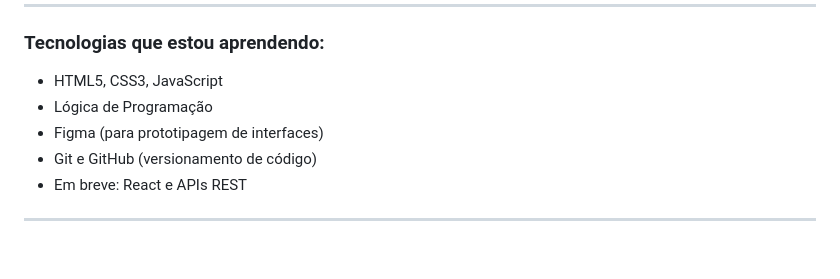
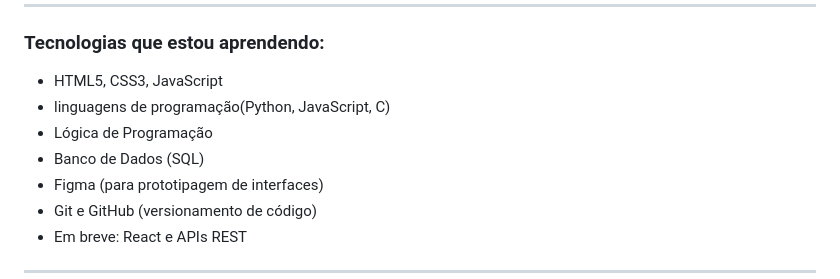
Before and after one commit to gabrielacaluz/gabrielacaluz, a Markdown page: README.md, the part around the change. Rendered like a GitHub page; blank space fills up the shorter version.

```diff
--- a/README.md
+++ b/README.md
@@ -18,7 +18,9 @@ Aprendo todos os dias e compartilho meus projetos aqui no GitHub, sempre buscand
 ###  Tecnologias que estou aprendendo:
 
 -  HTML5, CSS3, JavaScript
+-  linguagens de programação(Python, JavaScript, C)
 -  Lógica de Programação
+-  Banco de Dados (SQL)
 -  Figma (para prototipagem de interfaces)
 -  Git e GitHub (versionamento de código)
 -  Em breve: React e APIs REST
```
